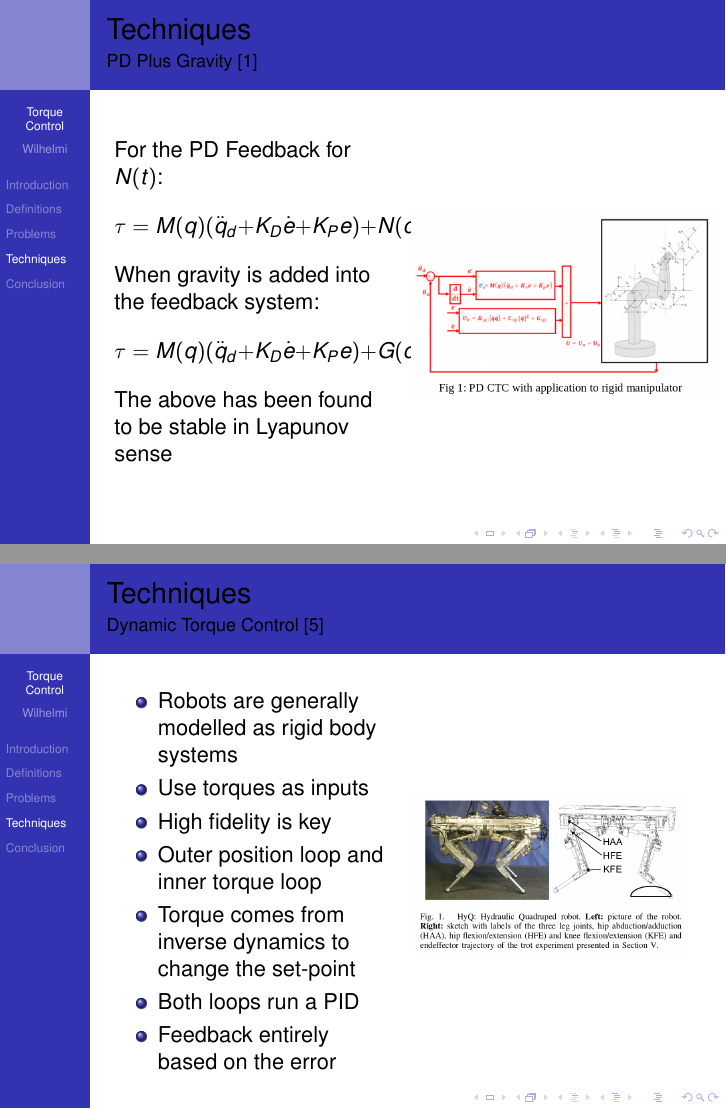
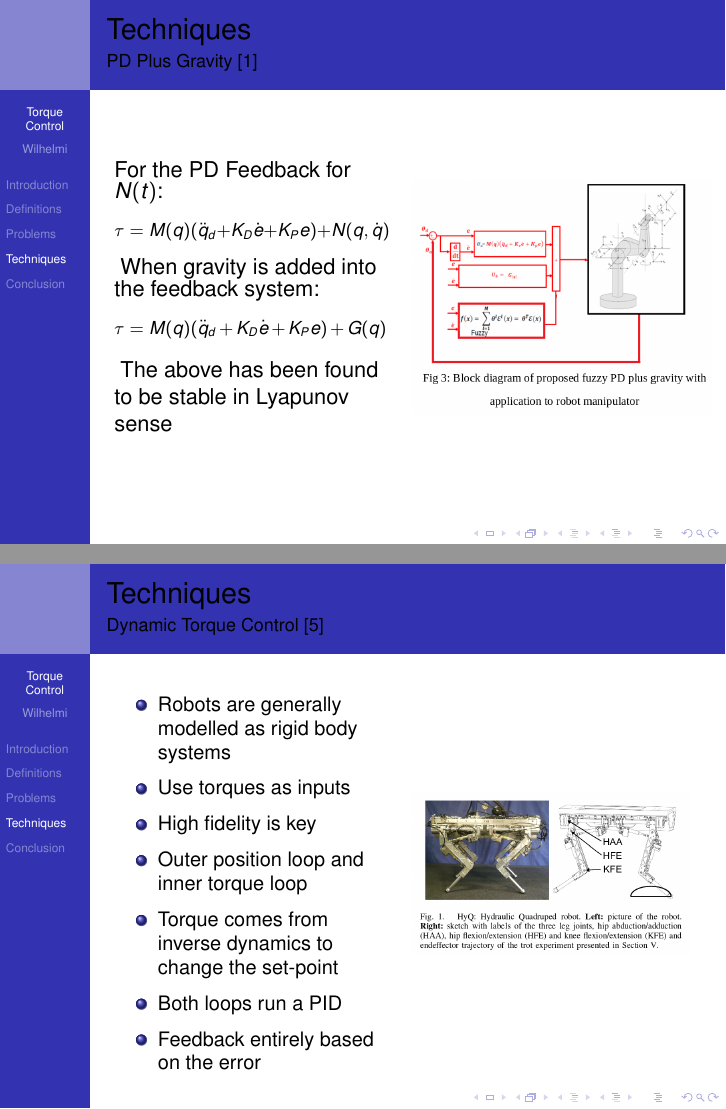
Before and after one commit to GMU-Class-Humanoid-Robotics-Fall-2016/ECE590, LaTeX slides (LitReview/LitReview.tex): pages 9 and 10 of 15, joined at a grey line. Compiled offline with pdfLaTeX.

Commit message:
corrected sizing issue

```diff
--- a/LitReview/LitReview.tex
+++ b/LitReview/LitReview.tex
@@ -12,7 +12,7 @@
 \usepackage{multimedia}
 \usepackage[english]{babel}
 %\usepackage[pdftex]{graphicx}
-\usepackage{algorithm}
+%\usepackage{algorithm}
 %\usepackage[noend]{algorithmic}
 %\usepackage[flalign]{amsmath}
 %\usepackage{amsmath}
@@ -36,7 +36,7 @@
 \usepackage{array}
 \usepackage{booktabs}
 \usepackage{tabularx}
-\usepackage{siunitx}
+%\usepackage{siunitx}
 \usepackage{caption}
 
 
@@ -92,21 +92,21 @@
 %\lstinputlisting[style=Matlab-editor]{FileLocation.m}
 %
 
-\usepackage{algorithm}
-\usepackage[noend]{algorithmic}
-\renewcommand{\algorithmicrequire}{\textbf{Input:}}
-\renewcommand{\algorithmiccomment}[1]{$\rhd$ #1}
-\renewcommand{\algorithmicensure}{\textbf{Output:}}
-\newcommand{\ie}{{\it i.e.},\xspace}
-\newcommand{\eg}{{\it e.g.},\xspace}
-\newcommand{\cf}{{\it c.f.},\xspace}
-\newcommand{\el}{{\it et al.},\xspace}
-\newcommand{\etc}{\text{etc.}}
-\DeclareFontFamily{OT1}{pzc}{}
-\DeclareFontShape{OT1}{pzc}{m}{it}%
-              {<-> s * [1.200] pzcmi7t}{}
-\DeclareMathAlphabet{\mathpzc}{OT1}{pzc}%
-                                 {m}{it}
+%\usepackage{algorithm}
+%%\usepackage[noend]{algorithmic}
+%\renewcommand{\algorithmicrequire}{\textbf{Input:}}
+%\renewcommand{\algorithmiccomment}[1]{$\rhd$ #1}
+%\renewcommand{\algorithmicensure}{\textbf{Output:}}
+%\newcommand{\ie}{{\it i.e.},\xspace}
+%\newcommand{\eg}{{\it e.g.},\xspace}
+%\newcommand{\cf}{{\it c.f.},\xspace}
+%\newcommand{\el}{{\it et al.},\xspace}
+%\newcommand{\etc}{\text{etc.}}
+%\DeclareFontFamily{OT1}{pzc}{}
+%\DeclareFontShape{OT1}{pzc}{m}{it}%
+%              {<-> s * [1.200] pzcmi7t}{}
+%\DeclareMathAlphabet{\mathpzc}{OT1}{pzc}%
+%                                 {m}{it}
 
 % FOR CONDITIONS AFTER EQUATION
 \newenvironment{conditions*}
@@ -403,18 +403,18 @@ Torque Controllers:
 %\begin{tabular}{lc}
 \begin{columns}
     \begin{column}{0.47\textwidth}
-        For the PD Feedback for $N(t)$:
+        For the PD Feedback for $N(t)$: \begin{footnotesize}
         \begin{equation*}
         \tau = M(q)(\ddot{q}_d + K_D\dot{e} + K_Pe) + N(q,\dot{q})
-        \end{equation*}
+        \end{equation*}\end{footnotesize}
         When gravity is added into the feedback system:
-        \begin{equation*}
+        \begin{footnotesize}\begin{equation*}
         \tau = M(q)(\ddot{q}_d + K_D\dot{e} + K_Pe) + G(q)
-        \end{equation*}
+        \end{equation*}\end{footnotesize}
         The above has been found to be stable in Lyapunov sense
     \end{column}
     \begin{column}{0.5\textwidth}
-        \includegraphics[scale=.2]{./images/pd_ctc_application.png}
+        \includegraphics[scale=.2]{./images/fuzzy_pd_plus_gravity.png}
     \end{column}
 \end{columns}
 \end{frame}
@@ -423,7 +423,7 @@ Torque Controllers:
 \begin{frame}{Techniques}{Dynamic Torque Control\cite{6224628}}
 %\begin{tabular}{lc}
 \begin{columns}
-    \begin{column}{0.47\textwidth}
+    \begin{column}{0.47\textwidth}\begin{small}
 		\begin{itemize}
 			\item Robots are generally modelled as rigid body systems
 			\item Use torques as inputs
```
Also changed, not shown: LitReview/LitReview.pdf, LitReview/LitReview.tex (2 more changed lines), 5 other files.
